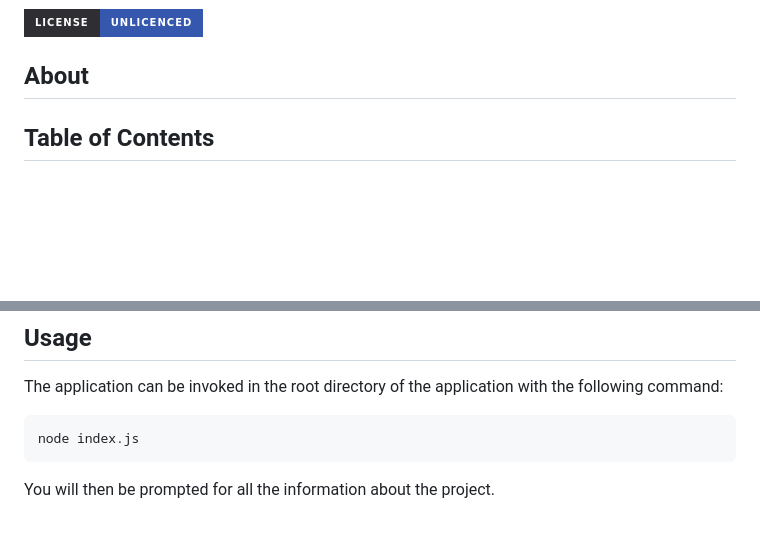
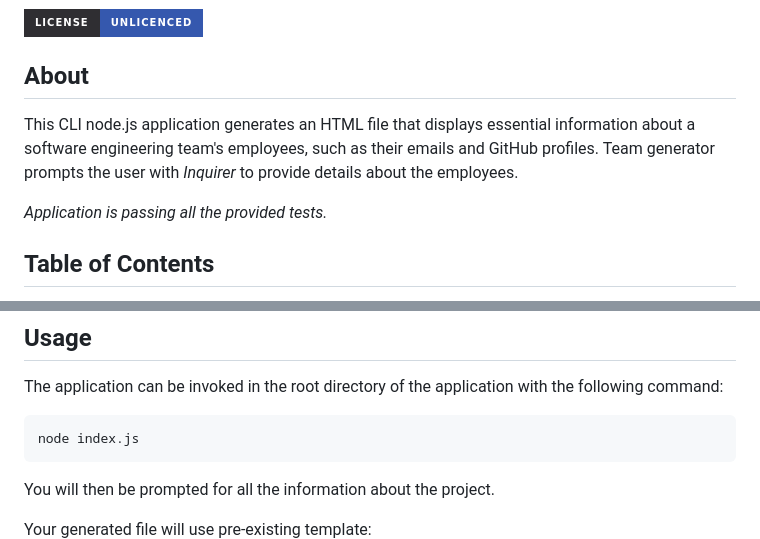
Before and after one commit to alexandrabatrak/team-profile-generator, a Markdown page: README.md, 2 parts joined by grey strips. Rendered like a GitHub page; badges without logos; blank space fills up the shorter version.

```diff
--- a/README.md
+++ b/README.md
@@ -3,6 +3,10 @@
 ![License](https://img.shields.io/badge/license-UNLICENCED-3558AE.svg?labelColor=2F2E32&style=for-the-badge&logo=simple-icons)
 
 ## About
+
+This CLI node.js application generates an HTML file that displays essential information about a software engineering team's employees, such as their emails and GitHub profiles. Team generator prompts the user with _Inquirer_ to provide details about the employees.
+
+_Application is passing all the provided tests._
 
 ## Table of Contents
 
@@ -37,6 +41,7 @@ node index.js
 
 You will then be prompted for all the information about the project.
 
+Your generated file will use pre-existing template:
 ![preview](./assets/screenshot.png)
 
 Full preview video available [here](link)
```
